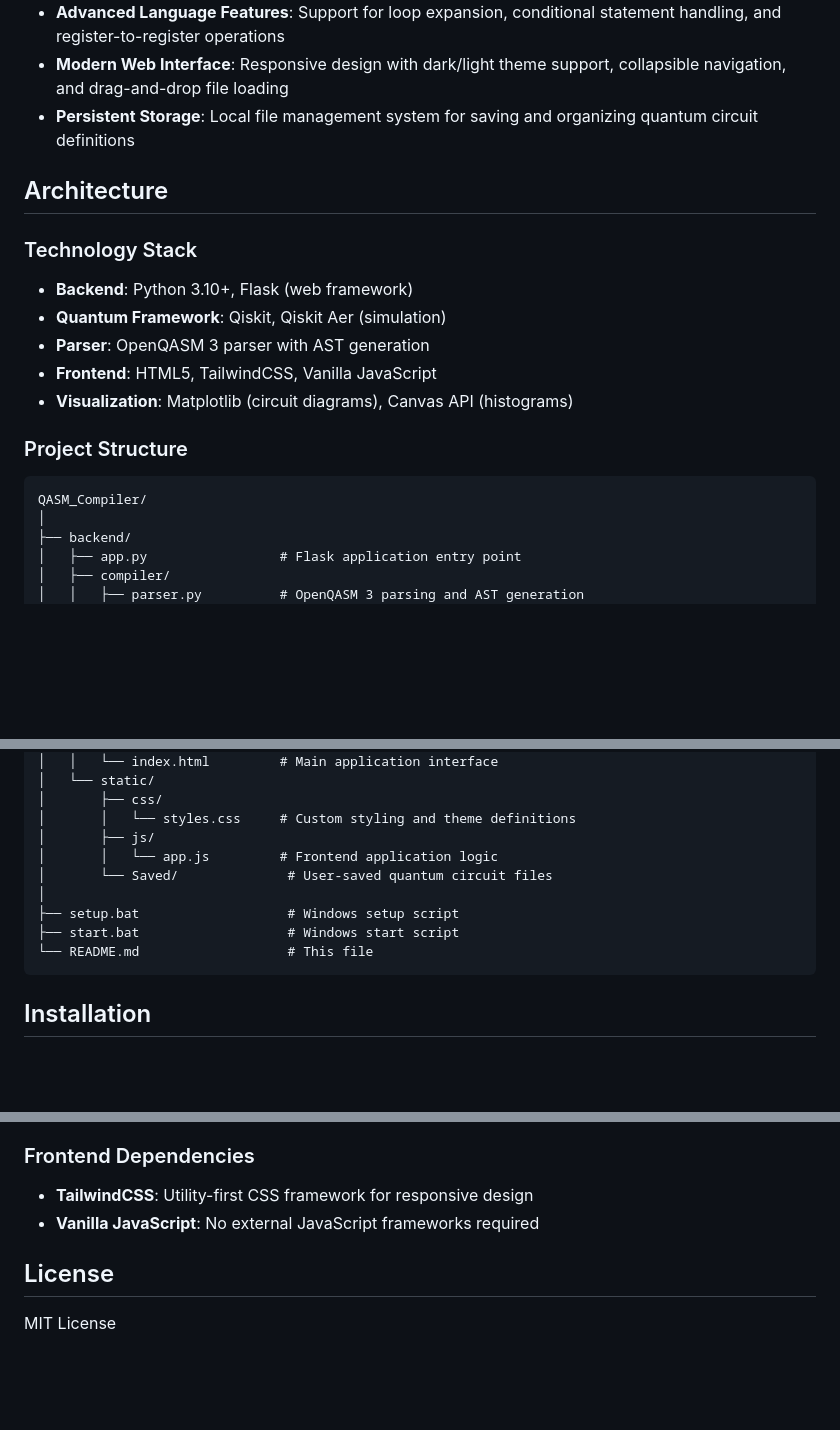
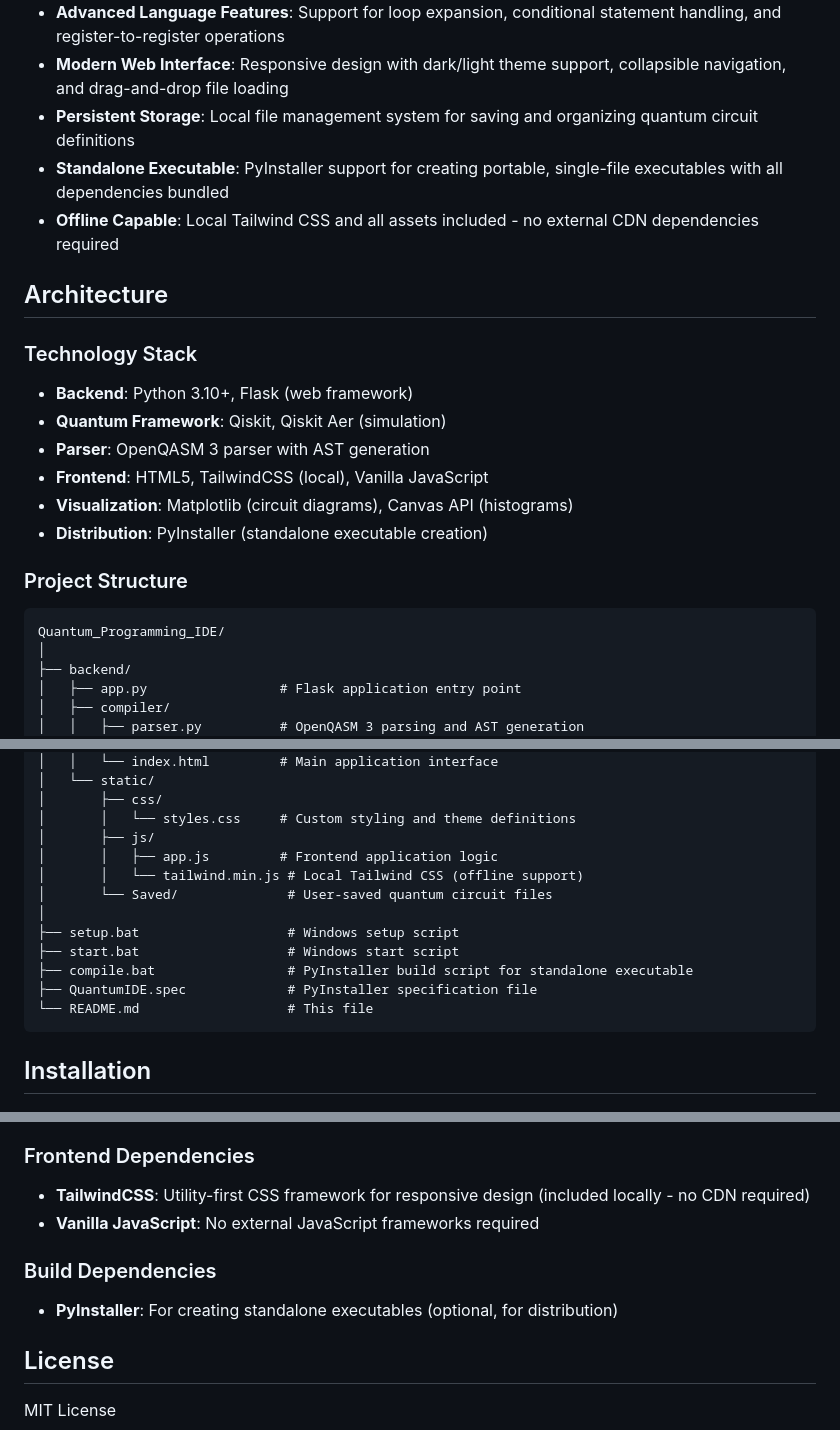
Before and after one commit to SayidBajrai/Quantum_Programming_IDE, a Markdown page: README.md, 3 parts joined by grey strips. GitHub-like rendering; blank space fills up the shorter version.

````diff
--- a/README.md
+++ b/README.md
@@ -15,6 +15,8 @@ This project implements a full-stack quantum computing development environment t
 - **Advanced Language Features**: Support for loop expansion, conditional statement handling, and register-to-register operations
 - **Modern Web Interface**: Responsive design with dark/light theme support, collapsible navigation, and drag-and-drop file loading
 - **Persistent Storage**: Local file management system for saving and organizing quantum circuit definitions
+- **Standalone Executable**: PyInstaller support for creating portable, single-file executables with all dependencies bundled
+- **Offline Capable**: Local Tailwind CSS and all assets included - no external CDN dependencies required
 
 ## Architecture
 
@@ -23,13 +25,14 @@ This project implements a full-stack quantum computing development environment t
 - **Backend**: Python 3.10+, Flask (web framework)
 - **Quantum Framework**: Qiskit, Qiskit Aer (simulation)
 - **Parser**: OpenQASM 3 parser with AST generation
-- **Frontend**: HTML5, TailwindCSS, Vanilla JavaScript
+- **Frontend**: HTML5, TailwindCSS (local), Vanilla JavaScript
 - **Visualization**: Matplotlib (circuit diagrams), Canvas API (histograms)
+- **Distribution**: PyInstaller (standalone executable creation)
 
 ### Project Structure
 
 ```
-QASM_Compiler/
+Quantum_Programming_IDE/
 │
 ├── backend/
 │   ├── app.py                 # Flask application entry point
@@ -48,11 +51,14 @@ QASM_Compiler/
 │       ├── css/
 │       │   └── styles.css     # Custom styling and theme definitions
 │       ├── js/
-│       │   └── app.js         # Frontend application logic
+│       │   ├── app.js         # Frontend application logic
+│       │   └── tailwind.min.js # Local Tailwind CSS (offline support)
 │       └── Saved/              # User-saved quantum circuit files
 │
 ├── setup.bat                   # Windows setup script
 ├── start.bat                   # Windows start script
+├── compile.bat                 # PyInstaller build script for standalone executable
+├── QuantumIDE.spec             # PyInstaller specification file
 └── README.md                   # This file
 ```
 
@@ -501,8 +556,12 @@ Contributors are encouraged to follow best practices for code quality, documenta
 
 ### Frontend Dependencies
 
-- **TailwindCSS**: Utility-first CSS framework for responsive design
+- **TailwindCSS**: Utility-first CSS framework for responsive design (included locally - no CDN required)
 - **Vanilla JavaScript**: No external JavaScript frameworks required
+
+### Build Dependencies
+
+- **PyInstaller**: For creating standalone executables (optional, for distribution)
 
 ## License
 
````
Also changed, not shown: other parts of README.md (+55 -2 lines).
